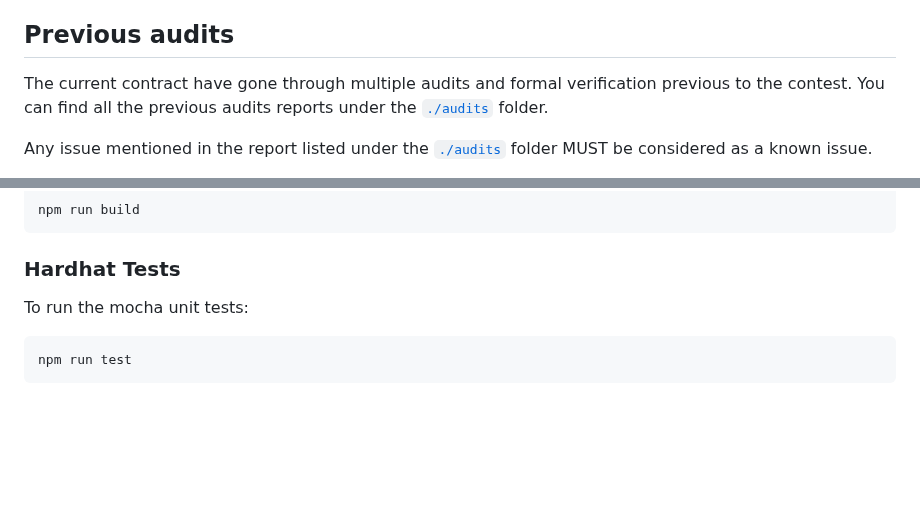
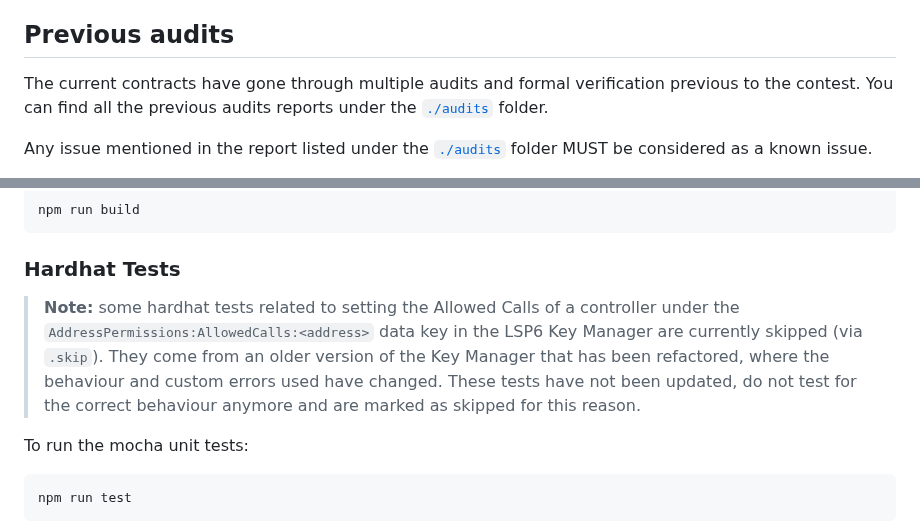
Before and after one commit to code-423n4/2023-06-lukso, a Markdown page: README.md, 2 parts joined by grey strips. Rendered like a GitHub page; blank space fills up the shorter version.

Commit message:
docs: explain skipped tests

````diff
--- a/README.md
+++ b/README.md
@@ -74,7 +74,7 @@ Automated findings output for the audit can be found within 24 hours of audit op
 
 ## Previous audits
 
-The current contract have gone through multiple audits and formal verification previous to the contest. You can find all the previous audits reports under the [`./audits`](https://github.com/code-423n4/2023-06-lukso/tree/main/audits) folder.
+The current contracts have gone through multiple audits and formal verification previous to the contest. You can find all the previous audits reports under the [`./audits`](https://github.com/code-423n4/2023-06-lukso/tree/main/audits) folder.
 
 Any issue mentioned in the report listed under the [`./audits`](https://github.com/code-423n4/2023-06-lukso/tree/main/audits) folder MUST be considered as a known issue.
 
@@ -617,6 +617,8 @@ npm run build
 
 ### Hardhat Tests
 
+> **Note:** some hardhat tests related to setting the Allowed Calls of a controller under the `AddressPermissions:AllowedCalls:<address>` data key in the LSP6 Key Manager are currently skipped (via `.skip`). They come from an older version of the Key Manager that has been refactored, where the behaviour and custom errors used have changed. These tests have not been updated, do not test for the correct behaviour anymore and are marked as skipped for this reason.
+
 To run the mocha unit tests:
 
 ```bash
````
